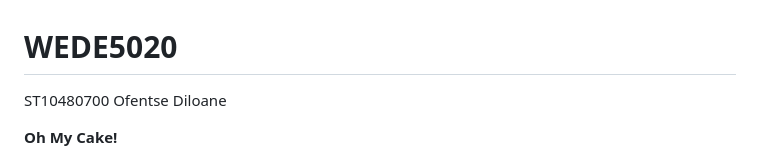
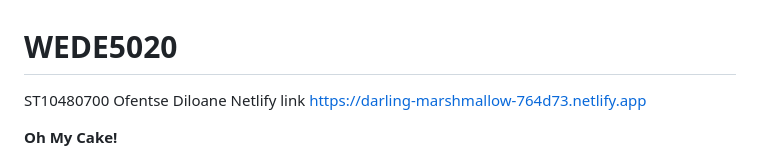
Before and after one commit to st10480700/WEDE5020, a Markdown page: README.md, the part around the change. GitHub-like rendering.

Commit message:
Add Netlify link to README
Added Netlify link to the README file.

```diff
--- a/README.md
+++ b/README.md
@@ -1,6 +1,8 @@
 # WEDE5020
 ST10480700
 Ofentse Diloane
+Netlify link
+https://darling-marshmallow-764d73.netlify.app
 
 **Oh My Cake!**
 
```
